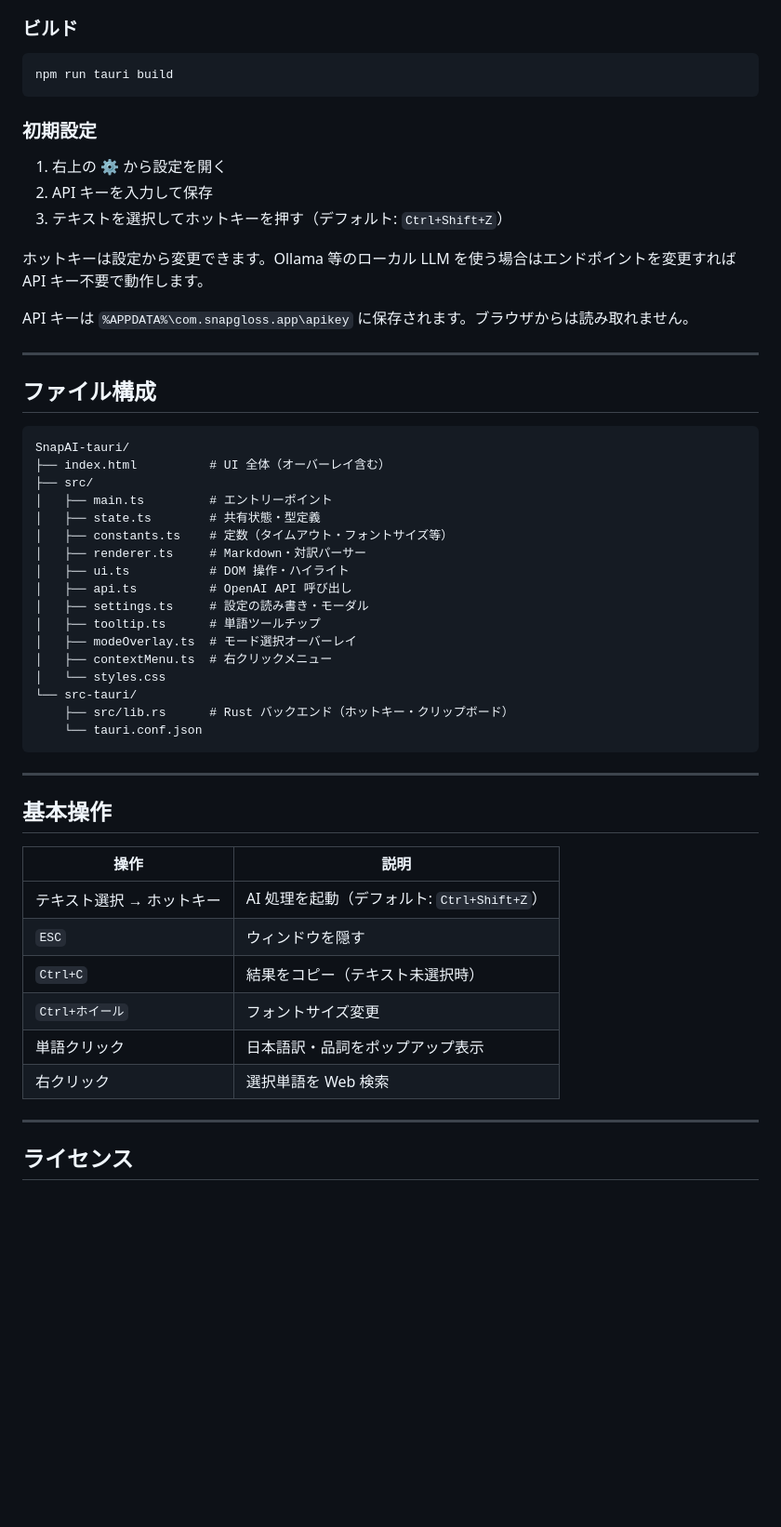
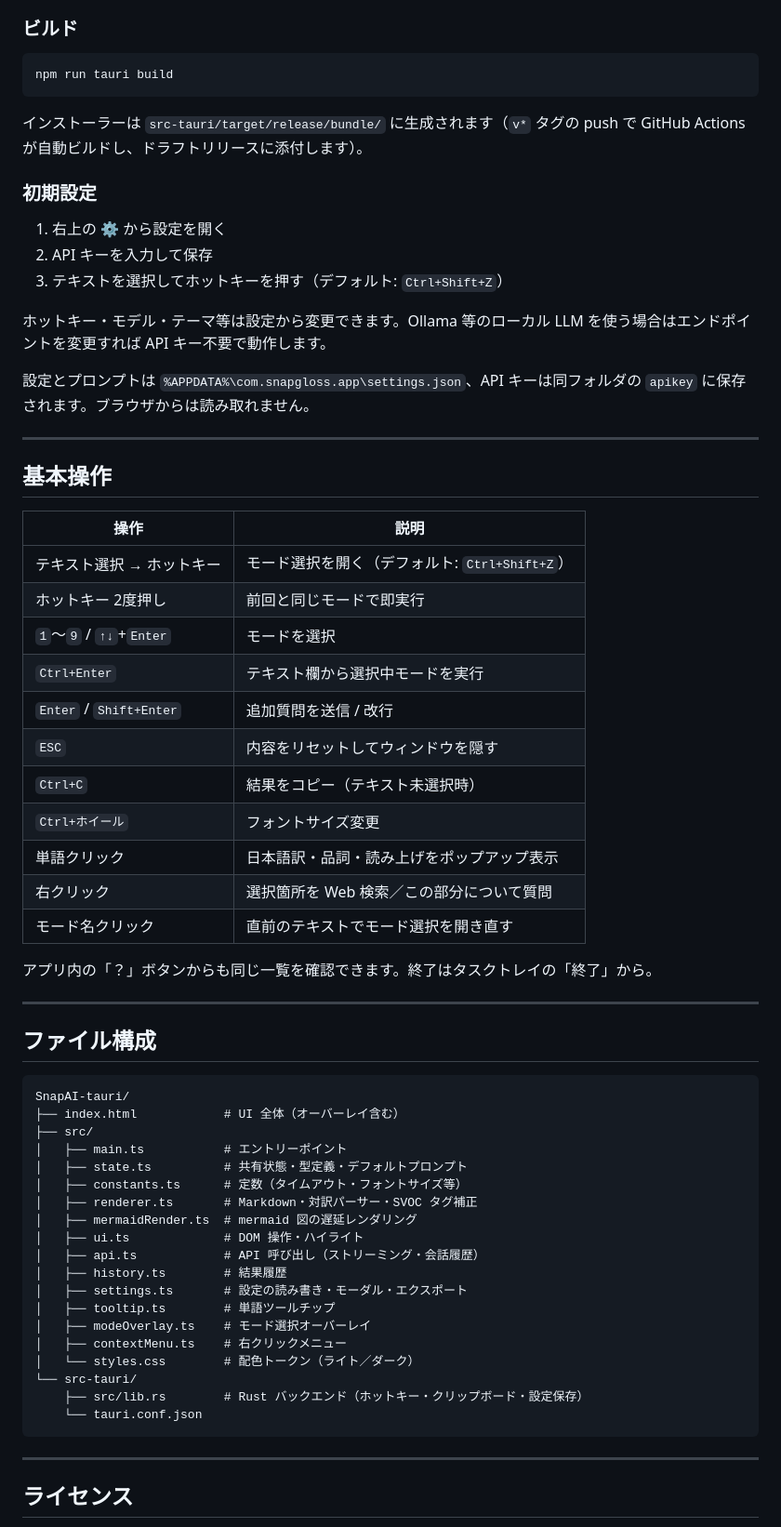
Before and after one commit to Taka-S-dev/SnapGloss, a Markdown page: README.md, the part around one of its changes. Shown at 93% size. Rendered like a GitHub page; blank space fills up the shorter version.

Commit message:
docs: update README with current features and shortcuts

````diff
--- a/README.md
+++ b/README.md
@@ -50,15 +55,37 @@ npm run tauri dev
 npm run tauri build
 ```
 
+インストーラーは `src-tauri/target/release/bundle/` に生成されます（`v*` タグの push で GitHub Actions が自動ビルドし、ドラフトリリースに添付します）。
+
 ### 初期設定
 
 1. 右上の ⚙ から設定を開く
 2. API キーを入力して保存
 3. テキストを選択してホットキーを押す（デフォルト: `Ctrl+Shift+Z`）
 
-ホットキーは設定から変更できます。Ollama 等のローカル LLM を使う場合はエンドポイントを変更すれば API キー不要で動作します。
+ホットキー・モデル・テーマ等は設定から変更できます。Ollama 等のローカル LLM を使う場合はエンドポイントを変更すれば API キー不要で動作します。
 
-API キーは `%APPDATA%\com.snapgloss.app\apikey` に保存されます。ブラウザからは読み取れません。
+設定とプロンプトは `%APPDATA%\com.snapgloss.app\settings.json`、API キーは同フォルダの `apikey` に保存されます。ブラウザからは読み取れません。
+
+---
+
+## 基本操作
+
+| 操作                      | 説明                                                 |
+| ------------------------- | ---------------------------------------------------- |
+| テキスト選択 → ホットキー | モード選択を開く（デフォルト: `Ctrl+Shift+Z`）       |
+| ホットキー 2度押し        | 前回と同じモードで即実行                             |
+| `1`〜`9` / `↑↓`+`Enter`   | モードを選択                                         |
+| `Ctrl+Enter`              | テキスト欄から選択中モードを実行                     |
+| `Enter` / `Shift+Enter`   | 追加質問を送信 / 改行                                |
+| `ESC`                     | 内容をリセットしてウィンドウを隠す                   |
+| `Ctrl+C`                  | 結果をコピー（テキスト未選択時）                     |
+| `Ctrl+ホイール`           | フォントサイズ変更                                   |
+| 単語クリック              | 日本語訳・品詞・読み上げをポップアップ表示           |
+| 右クリック                | 選択箇所を Web 検索／この部分について質問            |
+| モード名クリック          | 直前のテキストでモード選択を開き直す                 |
+
+アプリ内の「？」ボタンからも同じ一覧を確認できます。終了はタスクトレイの「終了」から。
 
 ---
 
@@ -66,36 +93,25 @@ API キーは `%APPDATA%\com.snapgloss.app\apikey` に保存されます。ブ
 
 ```
 SnapAI-tauri/
-├── index.html          # UI 全体（オーバーレイ含む）
+├── index.html            # UI 全体（オーバーレイ含む）
 ├── src/
-│   ├── main.ts         # エントリーポイント
-│   ├── state.ts        # 共有状態・型定義
-│   ├── constants.ts    # 定数（タイムアウト・フォントサイズ等）
-│   ├── renderer.ts     # Markdown・対訳パーサー
-│   ├── ui.ts           # DOM 操作・ハイライト
-│   ├── api.ts          # OpenAI API 呼び出し
-│   ├── settings.ts     # 設定の読み書き・モーダル
-│   ├── tooltip.ts      # 単語ツールチップ
-│   ├── modeOverlay.ts  # モード選択オーバーレイ
-│   ├── contextMenu.ts  # 右クリックメニュー
-│   └── styles.css
+│   ├── main.ts           # エントリーポイント
+│   ├── state.ts          # 共有状態・型定義・デフォルトプロンプト
+│   ├── constants.ts      # 定数（タイムアウト・フォントサイズ等）
+│   ├── renderer.ts       # Markdown・対訳パーサー・SVOC タグ補正
+│   ├── mermaidRender.ts  # mermaid 図の遅延レンダリング
+│   ├── ui.ts             # DOM 操作・ハイライト
+│   ├── api.ts            # API 呼び出し（ストリーミング・会話履歴）
+│   ├── history.ts        # 結果履歴
+│   ├── settings.ts       # 設定の読み書き・モーダル・エクスポート
+│   ├── tooltip.ts        # 単語ツールチップ
+│   ├── modeOverlay.ts    # モード選択オーバーレイ
+│   ├── contextMenu.ts    # 右クリックメニュー
+│   └── styles.css        # 配色トークン（ライト／ダーク）
 └── src-tauri/
-    ├── src/lib.rs      # Rust バックエンド（ホットキー・クリップボード）
+    ├── src/lib.rs        # Rust バックエンド（ホットキー・クリップボード・設定保存）
     └── tauri.conf.json
 ```
-
----
-
-## 基本操作
-
-| 操作                      | 説明                                        |
-| ------------------------- | ------------------------------------------- |
-| テキスト選択 → ホットキー | AI 処理を起動（デフォルト: `Ctrl+Shift+Z`） |
-| `ESC`                     | ウィンドウを隠す                            |
-| `Ctrl+C`                  | 結果をコピー（テキスト未選択時）            |
-| `Ctrl+ホイール`           | フォントサイズ変更                          |
-| 単語クリック              | 日本語訳・品詞をポップアップ表示            |
-| 右クリック                | 選択単語を Web 検索                         |
 
 ---
 
````
Also changed, not shown: other parts of README.md (+15 -10 lines).
